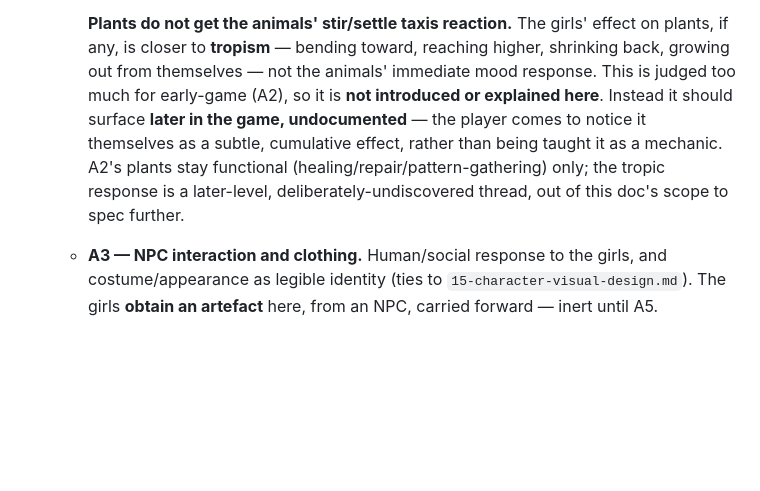
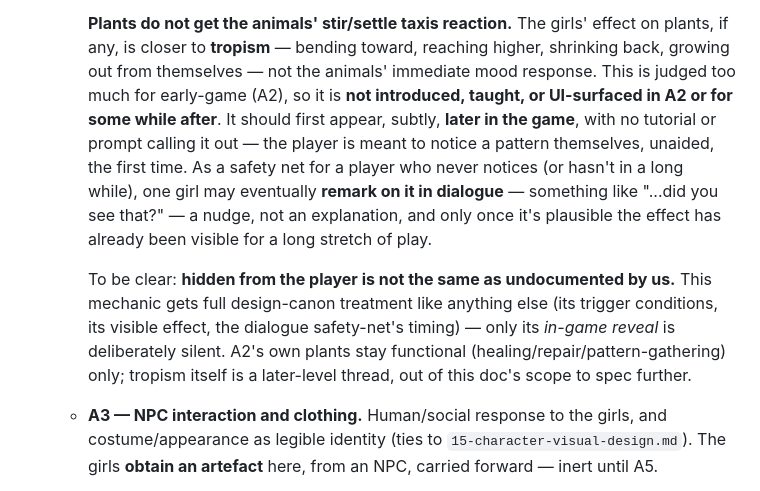
Before and after one commit to metadatastician/chronicles-of-slavia, a Markdown page: docs/design/23-level-scope-and-pacing.md, the part around the change. Rendered like a GitHub page; blank space fills up the shorter version.

Commit message:
docs(design): clarify hidden-from-player != undocumented-by-us; add dialogue safety net
Correction: the tropism mechanic gets full canon documentation like
anything else — only its in-game reveal is silent. Adds a dialogue
safety net ('...did you see that?') for a player who hasn't noticed
after a long stretch of play.

```diff
--- a/docs/design/23-level-scope-and-pacing.md
+++ b/docs/design/23-level-scope-and-pacing.md
@@ -130,12 +130,22 @@ can be built against a genuine target instead of an inherited default:
      girls' effect on plants, if any, is closer to **tropism** — bending
      toward, reaching higher, shrinking back, growing out from themselves —
      not the animals' immediate mood response. This is judged too much for
-     early-game (A2), so it is **not introduced or explained here**. Instead
-     it should surface **later in the game, undocumented** — the player
-     comes to notice it themselves as a subtle, cumulative effect, rather
-     than being taught it as a mechanic. A2's plants stay functional
-     (healing/repair/pattern-gathering) only; the tropic response is a
-     later-level, deliberately-undiscovered thread, out of this doc's scope
+     early-game (A2), so it is **not introduced, taught, or UI-surfaced in
+     A2 or for some while after**. It should first appear, subtly, **later
+     in the game**, with no tutorial or prompt calling it out — the player
+     is meant to notice a pattern themselves, unaided, the first time. As a
+     safety net for a player who never notices (or hasn't in a long while),
+     one girl may eventually **remark on it in dialogue** — something like
+     "...did you see that?" — a nudge, not an explanation, and only once
+     it's plausible the effect has already been visible for a long stretch
+     of play.
+
+     To be clear: **hidden from the player is not the same as undocumented
+     by us.** This mechanic gets full design-canon treatment like anything
+     else (its trigger conditions, its visible effect, the dialogue
+     safety-net's timing) — only its *in-game reveal* is deliberately silent.
+     A2's own plants stay functional (healing/repair/pattern-gathering)
+     only; tropism itself is a later-level thread, out of this doc's scope
      to spec further.
    - **A3 — NPC interaction and clothing.** Human/social response to the
      girls, and costume/appearance as legible identity (ties to
```
